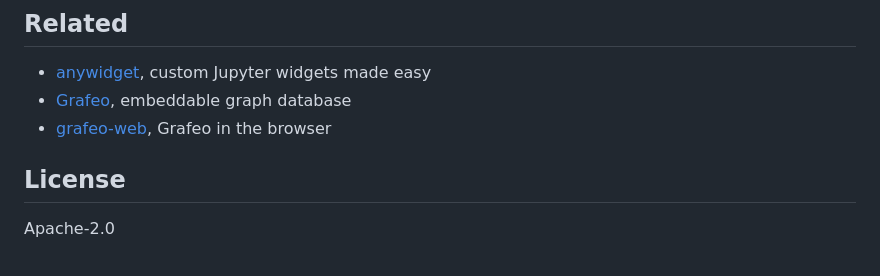
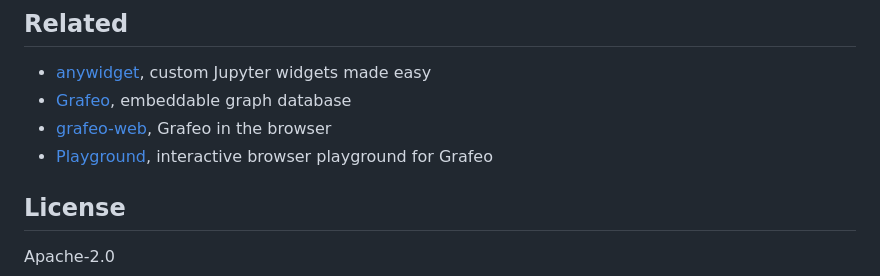
Before and after one commit to GrafeoDB/anywidget-graph, a Markdown page: README.md, the part around the change. Rendered like a GitHub page.

Commit message:
added playground at grafeo.ai to README.md

```diff
--- a/README.md
+++ b/README.md
@@ -285,6 +285,7 @@ graph.save_html("graph.html")           # Write HTML to file
 - [anywidget](https://anywidget.dev/), custom Jupyter widgets made easy
 - [Grafeo](https://github.com/GrafeoDB/grafeo), embeddable graph database
 - [grafeo-web](https://github.com/GrafeoDB/grafeo-web), Grafeo in the browser
+- [Playground](https://grafeo.ai), interactive browser playground for Grafeo
 
 ## License
 
```
